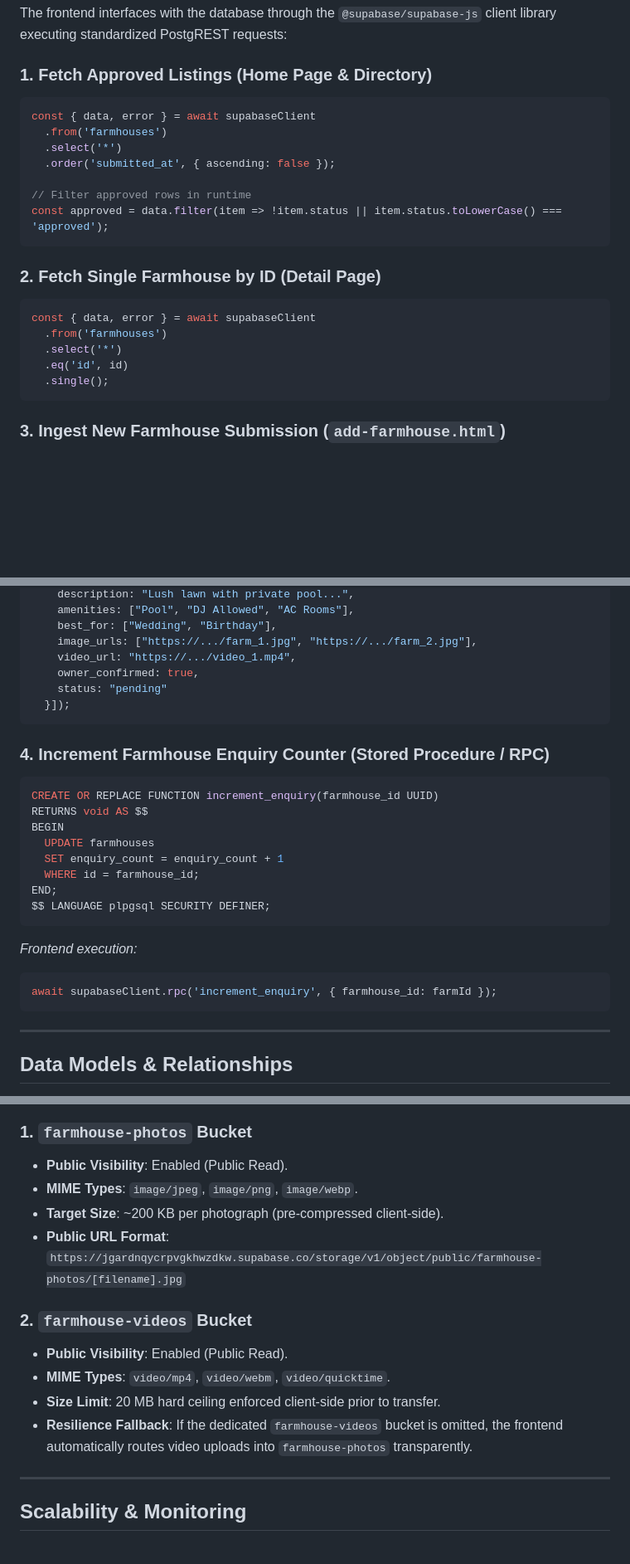
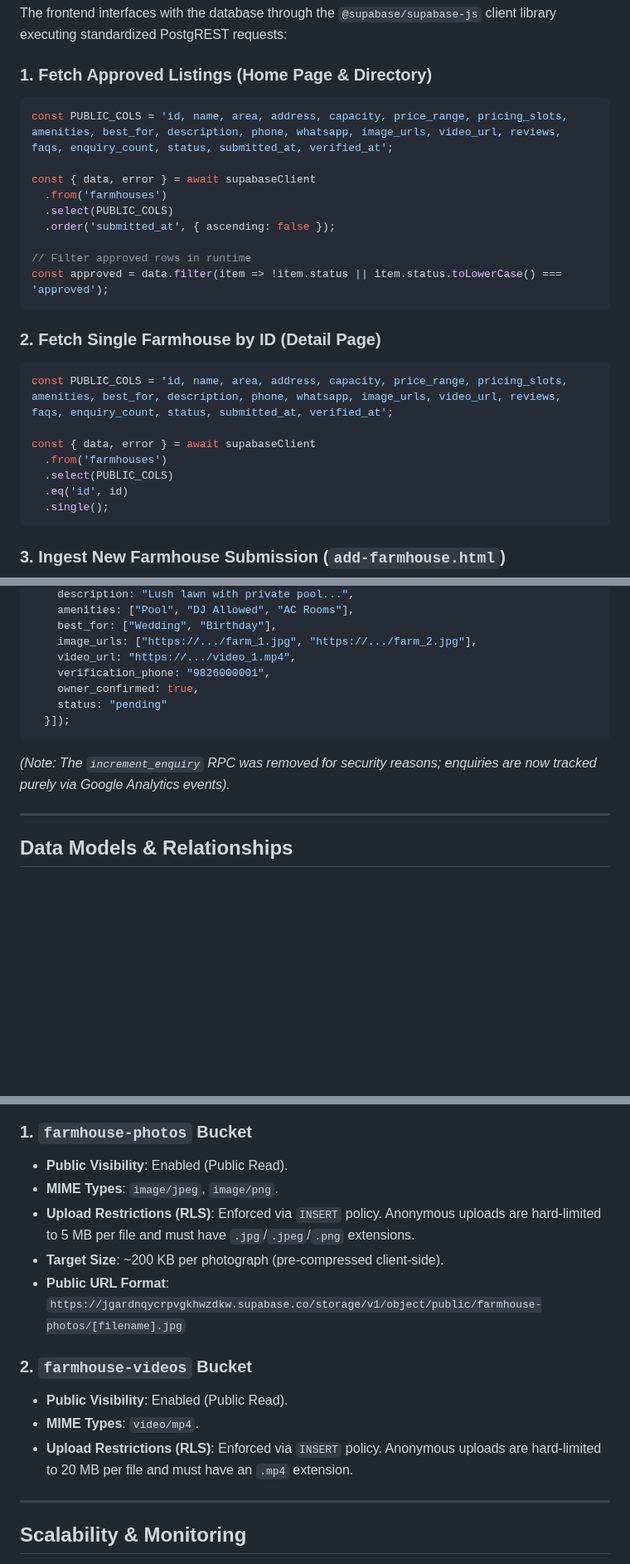
Before and after one commit to Wasil728/bhopal-farmline, a Markdown page: Backend-Schema.md, 3 parts joined by grey strips. Shown at 83% size. Rendered like a GitHub page; blank space fills up the shorter version.

Commit message:
Update Backend-Schema.md with security audit changes

````diff
--- a/Backend-Schema.md
+++ b/Backend-Schema.md
@@ -45,9 +46,11 @@ The frontend interfaces with the database through the `@supabase/supabase-js` cl
 
 ### 1. Fetch Approved Listings (Home Page & Directory)
 ```javascript
+const PUBLIC_COLS = 'id, name, area, address, capacity, price_range, pricing_slots, amenities, best_for, description, phone, whatsapp, image_urls, video_url, reviews, faqs, enquiry_count, status, submitted_at, verified_at';
+
 const { data, error } = await supabaseClient
   .from('farmhouses')
-  .select('*')
+  .select(PUBLIC_COLS)
   .order('submitted_at', { ascending: false });
 
 // Filter approved rows in runtime
@@ -56,9 +59,11 @@ const approved = data.filter(item => !item.status || item.status.toLowerCase() =
 
 ### 2. Fetch Single Farmhouse by ID (Detail Page)
 ```javascript
+const PUBLIC_COLS = 'id, name, area, address, capacity, price_range, pricing_slots, amenities, best_for, description, phone, whatsapp, image_urls, video_url, reviews, faqs, enquiry_count, status, submitted_at, verified_at';
+
 const { data, error } = await supabaseClient
   .from('farmhouses')
-  .select('*')
+  .select(PUBLIC_COLS)
   .eq('id', id)
   .single();
 ```
@@ -80,26 +85,13 @@ const { error } = await supabaseClient
     best_for: ["Wedding", "Birthday"],
     image_urls: ["https://.../farm_1.jpg", "https://.../farm_2.jpg"],
     video_url: "https://.../video_1.mp4",
+    verification_phone: "9826000001",
     owner_confirmed: true,
     status: "pending"
   }]);
 ```
 
-### 4. Increment Farmhouse Enquiry Counter (Stored Procedure / RPC)
-```sql
-CREATE OR REPLACE FUNCTION increment_enquiry(farmhouse_id UUID)
-RETURNS void AS $$
-BEGIN
-  UPDATE farmhouses
-  SET enquiry_count = enquiry_count + 1
-  WHERE id = farmhouse_id;
-END;
-$$ LANGUAGE plpgsql SECURITY DEFINER;
-```
-*Frontend execution:*
-```javascript
-await supabaseClient.rpc('increment_enquiry', { farmhouse_id: farmId });
-```
+*(Note: The `increment_enquiry` RPC was removed for security reasons; enquiries are now tracked purely via Google Analytics events).*
 
 ---
 
@@ -161,16 +153,16 @@ The platform provisions two dedicated Supabase Storage Buckets backed by Amazon
 
 ### 1. `farmhouse-photos` Bucket
 - **Public Visibility**: Enabled (Public Read).
-- **MIME Types**: `image/jpeg`, `image/png`, `image/webp`.
+- **MIME Types**: `image/jpeg`, `image/png`.
+- **Upload Restrictions (RLS)**: Enforced via `INSERT` policy. Anonymous uploads are hard-limited to 5 MB per file and must have `.jpg`/`.jpeg`/`.png` extensions.
 - **Target Size**: ~200 KB per photograph (pre-compressed client-side).
 - **Public URL Format**:
   `https://jgardnqycrpvgkhwzdkw.supabase.co/storage/v1/object/public/farmhouse-photos/[filename].jpg`
 
 ### 2. `farmhouse-videos` Bucket
 - **Public Visibility**: Enabled (Public Read).
-- **MIME Types**: `video/mp4`, `video/webm`, `video/quicktime`.
-- **Size Limit**: 20 MB hard ceiling enforced client-side prior to transfer.
-- **Resilience Fallback**: If the dedicated `farmhouse-videos` bucket is omitted, the frontend automatically routes video uploads into `farmhouse-photos` transparently.
+- **MIME Types**: `video/mp4`.
+- **Upload Restrictions (RLS)**: Enforced via `INSERT` policy. Anonymous uploads are hard-limited to 20 MB per file and must have an `.mp4` extension.
 
 ---
 
````
Also changed, not shown: other parts of Backend-Schema.md (+1 -0 lines).
